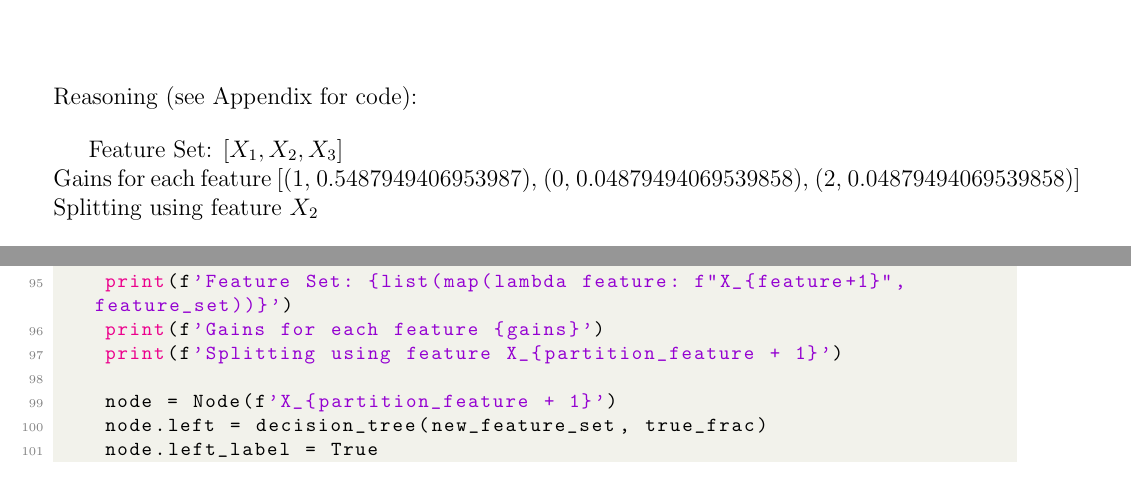
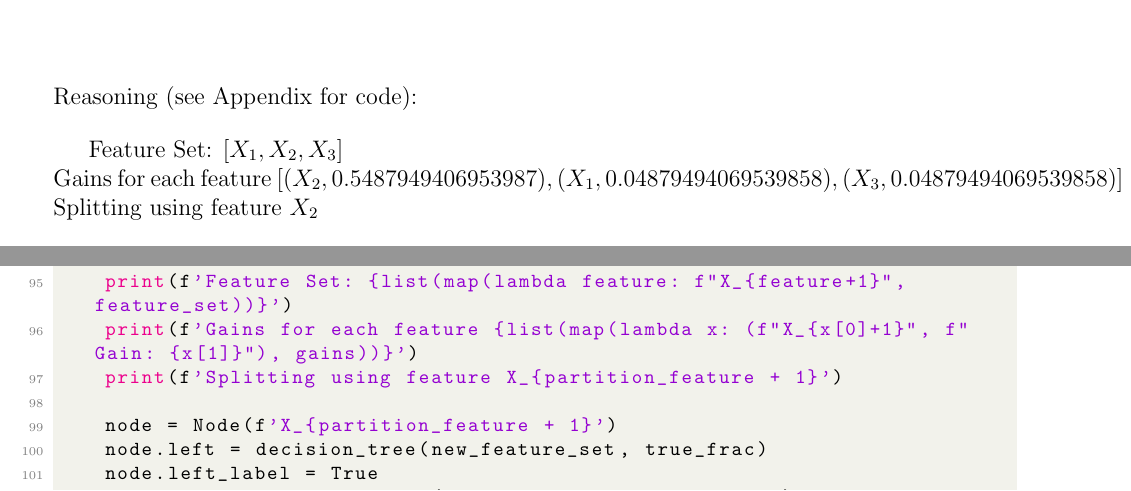
Before and after one commit to CodingTil/2022---Algorithmic-Foundations-of-Data-Science---Exercises, a LaTeX problem sheet (Exercise_01/exercise.tex, which reads Exercise_01/code/decision-tree.py): two parts of pages 3 and 7 of 8, joined at a grey line, cut so that both start at the same text. Compiled offline with pdfLaTeX.

Commit message:
Updated Exercise 01.04

```diff
--- a/Exercise_01/code/decision-tree.py
+++ b/Exercise_01/code/decision-tree.py
@@ -93,7 +93,7 @@ def decision_tree(feature_set, example_set) -> Node:
     new_feature_set.remove(partition_feature)
 
     print(f'Feature Set: {list(map(lambda feature: f"X_{feature+1}", feature_set))}')
-    print(f'Gains for each feature {gains}')
+    print(f'Gains for each feature {list(map(lambda x: (f"X_{x[0]+1}", f"Gain: {x[1]}"), gains))}')
     print(f'Splitting using feature X_{partition_feature + 1}')
 
     node = Node(f'X_{partition_feature + 1}')
--- a/Exercise_01/exercise.tex
+++ b/Exercise_01/exercise.tex
@@ -139,7 +139,7 @@ Reasoning (see \nameref{appendix} for code):
 \bigskip
 
 Feature Set: $[X_1, X_2, X_3]$ \\
-Gains for each feature [(1, 0.5487949406953987), (0, 0.04879494069539858), (2, 0.04879494069539858)] \\
+Gains for each feature $[(X_2, 0.5487949406953987), (X_1, 0.04879494069539858), (X_3, 0.04879494069539858)]$ \\
 Splitting using feature $X_2$
 \bigskip
 
```
Also changed, not shown: Exercise_01/code/Decision-Tree.gv.pdf, Exercise_01/exercise.pdf, Exercise_01/exercise.tex (4 more changed lines).
